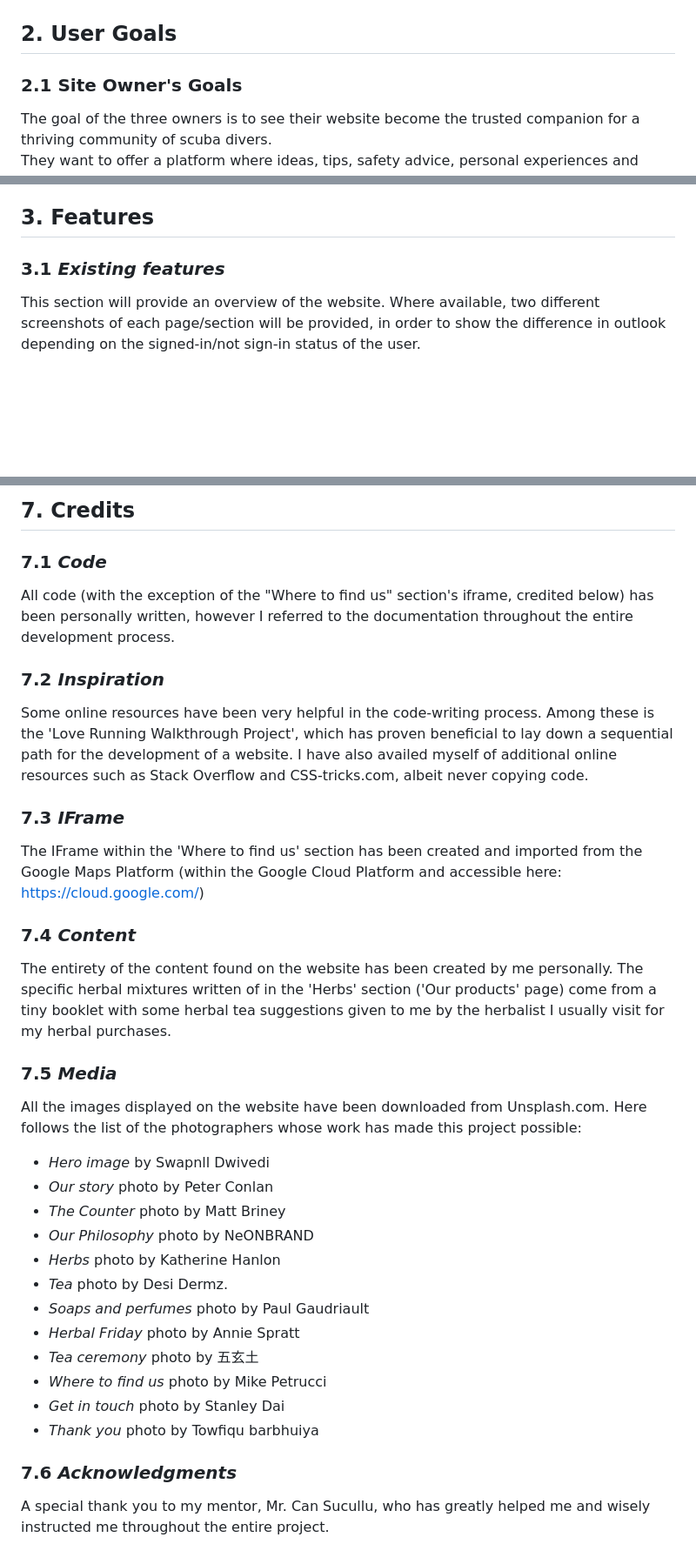
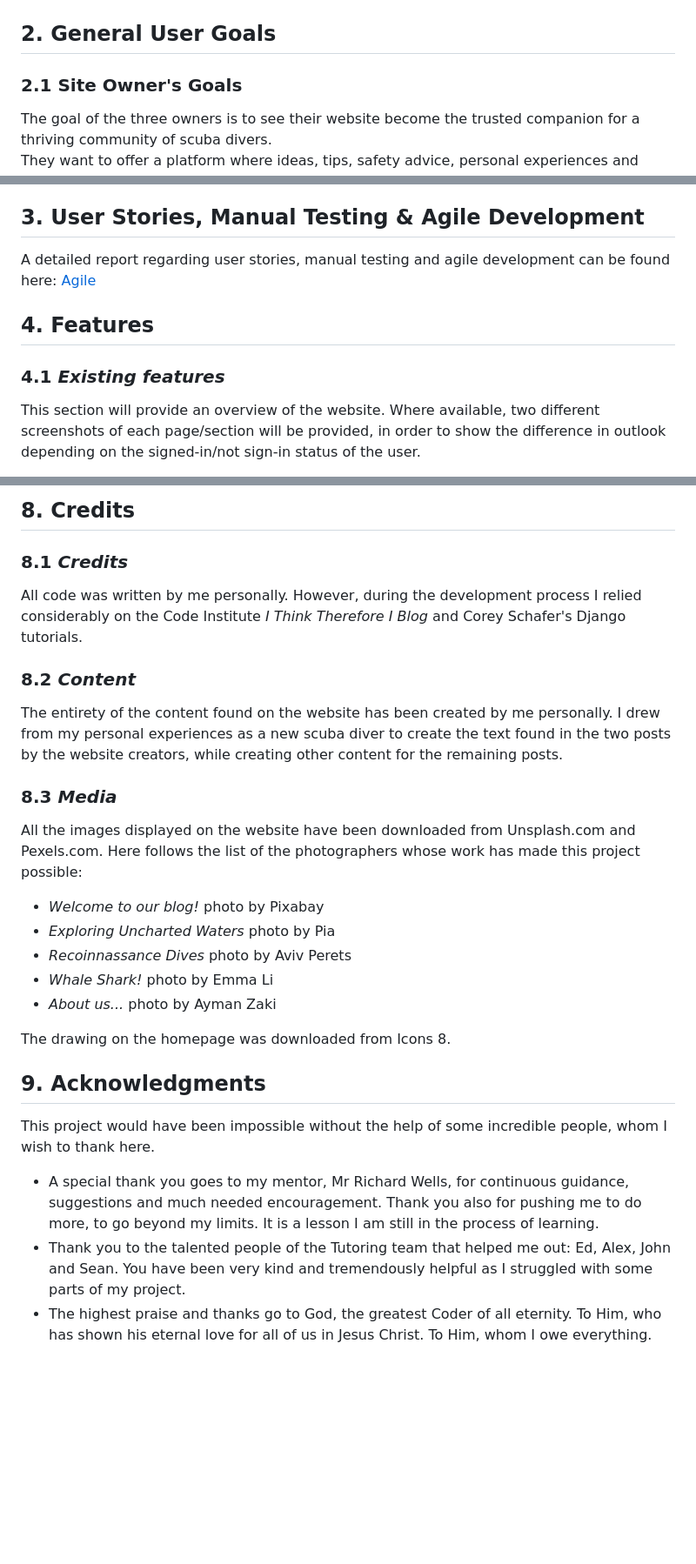
Before and after one commit to Code-Institute-Submissions/gabriele-andolina-the-underwater-gang_OctResub, a Markdown page: README.md, 3 parts joined by grey strips. Shown: that part at 87% size. GitHub-like rendering; blank space fills up the shorter version.

```diff
--- a/README.md
+++ b/README.md
@@ -8,7 +8,7 @@ The Underwater Gang is the website for a community of scuba divers, currently of
 
 ![A preview of the site on different screens](documentation/images/site-responsive.png)
 
-## **2. User Goals**
+## **2. General User Goals**
 
 ### **2.1 Site Owner's Goals**
 The goal of the three owners is to see their website become the trusted companion for a thriving community of scuba divers.
@@ -21,8 +21,12 @@ New divers are the first category of website users. Having recently discovered t
 The second category of users is made up of experienced divers looking for a platform of like-minded people;they desire to share what they have learnt over the years, as well as to hear from other long-time practitioners such as diving instructors or divemasters, i.e. underwater tour guides.
 Both types of users can find a place not only to read from, but also to contribute to with their own posts.
 
-## **3. Features**
-### 3.1 *Existing features*
+## **3. User Stories, Manual Testing & Agile Development**
+
+A detailed report regarding user stories, manual testing and agile development can be found here: [Agile](Agile.md)
+
+## **4. Features**
+### 4.1 *Existing features*
 
 This section will provide an overview of the website. Where available, two different screenshots of each page/section will be provided, in order to show the difference in outlook depending on the signed-in/not sign-in status of the user.
 
@@ -177,26 +173,23 @@ The site has been deployed to GitHub Pages. The steps to deploy are as follows:
 
-## 7. **Credits**
-### 7.1 *Code*
-All code (with the exception of the "Where to find us" section's iframe, credited below) has been personally written, however I referred to the documentation throughout the entire development process.
-### 7.2 *Inspiration*
-Some online resources have been very helpful in the code-writing process. Among these is the 'Love Running Walkthrough Project', which has proven beneficial to lay down a sequential path for the development of a website. I have also availed myself of additional online resources such as Stack Overflow and CSS-tricks.com, albeit never copying code.
-### 7.3 *IFrame*
-The IFrame within the 'Where to find us' section has been created and imported from the Google Maps Platform (within the Google Cloud Platform and accessible here: https://cloud.google.com/)
-### 7.4 *Content*
-The entirety of the content found on the website has been created by me personally. The specific herbal mixtures written of in the 'Herbs' section ('Our products' page) come from a tiny booklet with some herbal tea suggestions given to me by the herbalist I usually visit for my herbal purchases.
-### 7.5 *Media*
-All the images displayed on the website have been downloaded from Unsplash.com. Here follows the list of the photographers whose work has made this project possible:
-   * *Hero image* by Swapnll Dwivedi
-   * *Our story* photo by Peter Conlan
-   * *The Counter* photo by Matt Briney
-   * *Our Philosophy* photo by NeONBRAND
-   * *Herbs* photo by Katherine Hanlon
-   * *Tea* photo by Desi Dermz.
-   * *Soaps and perfumes* photo by Paul Gaudriault
-   * *Herbal Friday* photo by Annie Spratt
-   * *Tea ceremony* photo by 五玄土
-   * *Where to find us* photo by Mike Petrucci
-   * *Get in touch* photo by Stanley Dai
-   * *Thank you* photo by Towfiqu barbhuiya
-### 7.6 *Acknowledgments*
-A special thank you to my mentor, Mr. Can Sucullu, who has greatly helped me and wisely instructed me throughout the entire project.
+## **8. Credits**
+
+### 8.1 *Credits*
+All code was written by me personally. However, during the development process I relied considerably on the Code Institute *I Think Therefore I Blog* and Corey Schafer's Django tutorials.
+### 8.2 *Content*
+The entirety of the content found on the website has been created by me personally. I drew from my personal experiences as a new scuba diver to create the text found in the two posts by the website creators, while creating other content for the remaining posts.
+### 8.3 *Media*
+All the images displayed on the website have been downloaded from Unsplash.com and Pexels.com. Here follows the list of the photographers whose work has made this project possible:
+   * *Welcome to our blog!* photo by Pixabay
+   * *Exploring Uncharted Waters* photo by Pia
+   * *Recoinnassance Dives* photo by Aviv Perets
+   * *Whale Shark!* photo by Emma Li
+   * *About us...* photo by Ayman Zaki
+
+The drawing on the homepage was downloaded from Icons 8.
+
+## **9. Acknowledgments**
+
+This project would have been impossible without the help of some incredible people, whom I wish to thank here.
+- A special thank you goes to my mentor, Mr Richard Wells, for continuous guidance, suggestions and much needed encouragement. Thank you also for pushing me to do more, to go beyond my limits. It is a lesson I am still in the process of learning.
+- Thank you to the talented people of the Tutoring team that helped me out: Ed, Alex, John and Sean. You have been very kind and tremendously helpful as I struggled with some parts of my project.
+- The highest praise and thanks go to God, the greatest Coder of all eternity. To Him, who has shown his eternal love for all of us in Jesus Christ. To Him, whom I owe everything.
```
Also changed, not shown: other parts of README.md (+26 -34 lines), Agile.md (added, +64 -0 lines), documentation/images/lighthouse-report-mobile.png (added), documentation/images/lighthouse-report.png (added), documentation/images/project-board-1.png (added), documentation/images/project-board-2.png (added), documentation/images/project-board-3.png (added).
